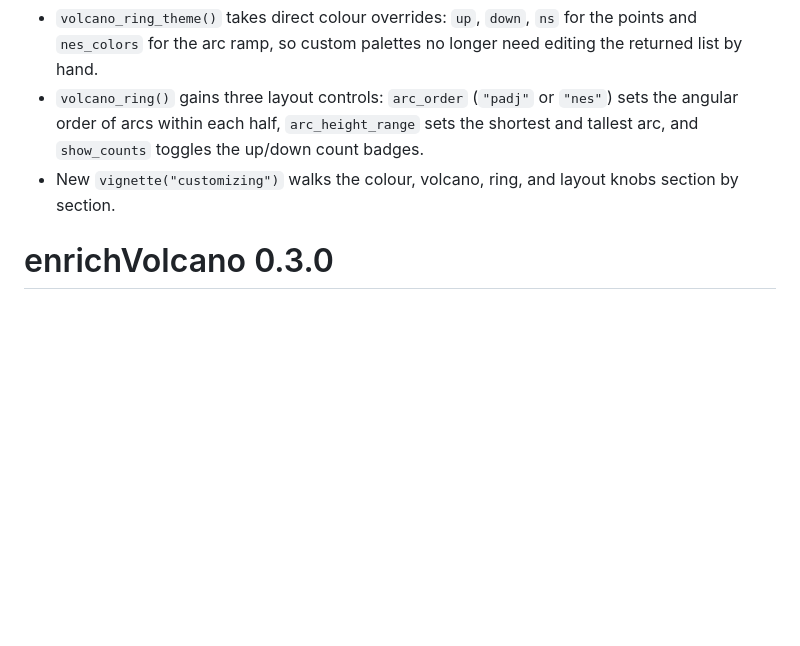
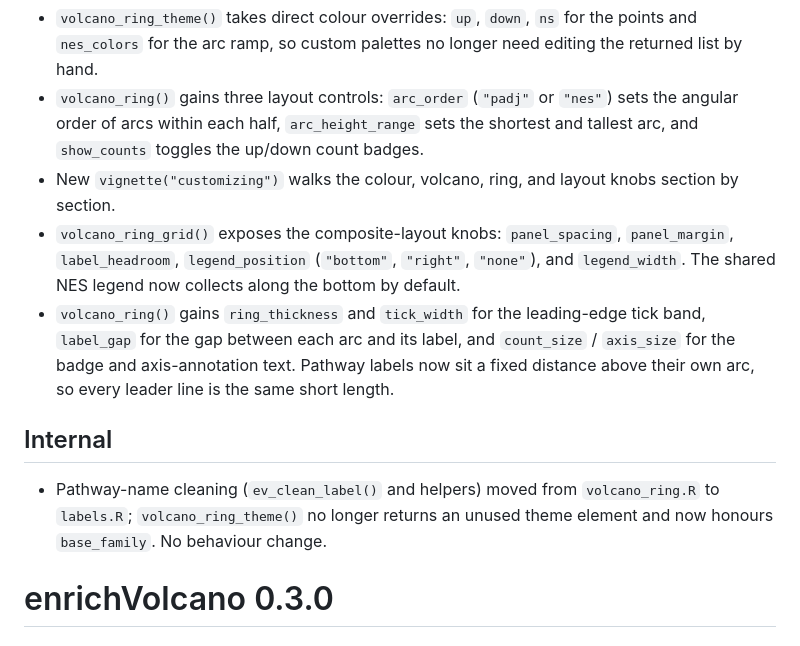
Before and after one commit to Dustyn-T-Lewis/enrichVolcano, a Markdown page: NEWS.md, the part around the change. Rendered like a GitHub page; blank space fills up the shorter version.

```diff
--- a/NEWS.md
+++ b/NEWS.md
@@ -11,6 +11,21 @@
   toggles the up/down count badges.
 * New `vignette("customizing")` walks the colour, volcano, ring, and layout
   knobs section by section.
+* `volcano_ring_grid()` exposes the composite-layout knobs: `panel_spacing`,
+  `panel_margin`, `label_headroom`, `legend_position` (`"bottom"`, `"right"`,
+  `"none"`), and `legend_width`. The shared NES legend now collects along the
+  bottom by default.
+* `volcano_ring()` gains `ring_thickness` and `tick_width` for the
+  leading-edge tick band, `label_gap` for the gap between each arc and its
+  label, and `count_size` / `axis_size` for the badge and axis-annotation
+  text. Pathway labels now sit a fixed distance above their own arc, so every
+  leader line is the same short length.
+
+## Internal
+
+* Pathway-name cleaning (`ev_clean_label()` and helpers) moved from
+  `volcano_ring.R` to `labels.R`; `volcano_ring_theme()` no longer returns an
+  unused theme element and now honours `base_family`. No behaviour change.
 
 # enrichVolcano 0.3.0
 
```
Also changed, not shown: README.md (+18 -0 lines), man/figures/README-hero-1.png, 1 other file.
